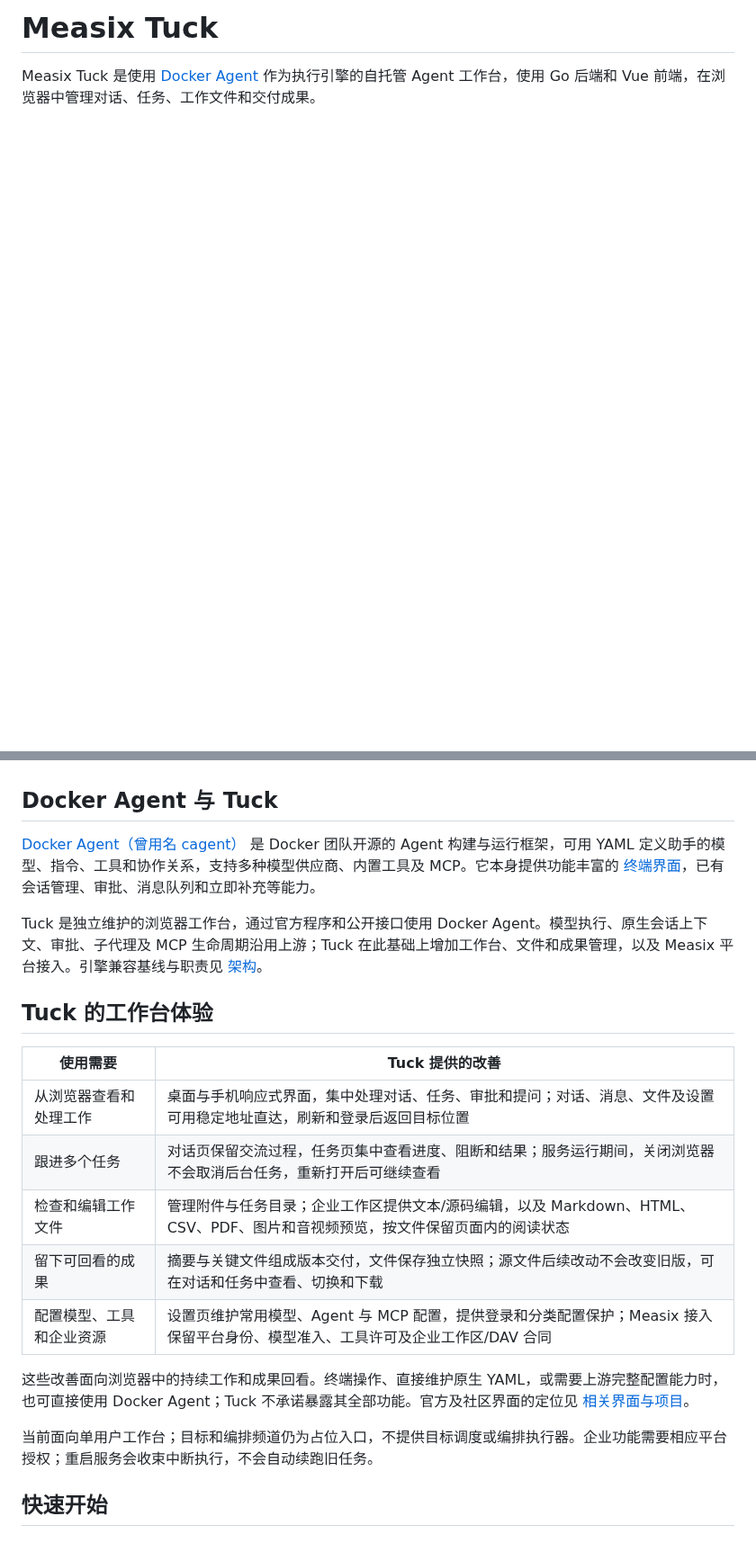
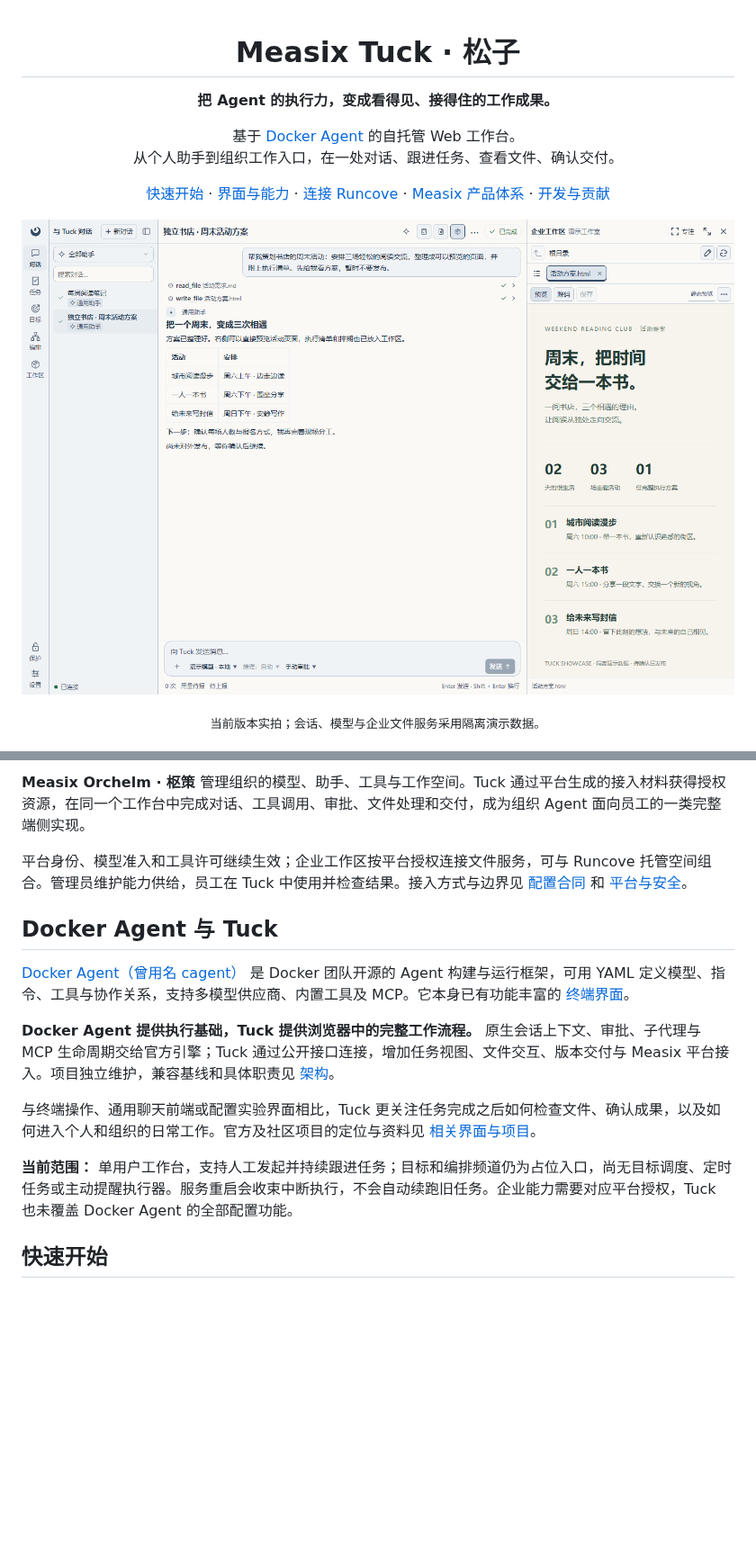
Before and after one commit to topabomb/measix-tuck, a Markdown page: README.md, 2 parts joined by grey strips. Shown at 90% size. Rendered like a GitHub page; pictures changed too: docs/assets/readme/workbench.png (added); blank space fills up the shorter version.

Commit message:
docs: present Tuck workflows and Measix product family

```diff
--- a/README.md
+++ b/README.md
@@ -1,3 +1,17 @@
-# Measix Tuck
+<div align="center">
 
-Measix Tuck 是使用 [Docker Agent](https://github.com/docker/docker-agent) 作为执行引擎的自托管 Agent 工作台，使用 Go 后端和 Vue 前端，在浏览器中管理对话、任务、工作文件和交付成果。
+# Measix Tuck · 松子
+
+**把 Agent 的执行力，变成看得见、接得住的工作成果。**
+
+基于 [Docker Agent](https://github.com/docker/docker-agent) 的自托管 Web 工作台。<br>
+从个人助手到组织工作入口，在一处对话、跟进任务、查看文件、确认交付。
+
+[快速开始](#快速开始) · [界面与能力](#tuck-的工作台体验) · [连接 Runcove](#连接-runcove给-agent-一个持久工作环境) · [Measix 产品体系](#measix-七大产品) · [开发与贡献](CONTRIBUTING.md)
+
+</div>
+
+![Tuck 真实界面：左侧会话，中间任务交流，右侧预览活动方案 HTML](docs/assets/readme/workbench.png)
+
+<p align="center"><sub>当前版本实拍；会话、模型与企业文件服务采用隔离演示数据。</sub></p>
+
@@ -4,23 +62,16 @@ Measix Tuck 是使用 [Docker Agent](https://github.com/docker/docker-agent) 作
+**Measix Orchelm · 枢策** 管理组织的模型、助手、工具与工作空间。Tuck 通过平台生成的接入材料获得授权资源，在同一个工作台中完成对话、工具调用、审批、文件处理和交付，成为组织 Agent 面向员工的一类完整端侧实现。
+
+平台身份、模型准入和工具许可继续生效；企业工作区按平台授权连接文件服务，可与 Runcove 托管空间组合。管理员维护能力供给，员工在 Tuck 中使用并检查结果。接入方式与边界见 [配置合同](docs/configuration.md) 和 [平台与安全](docs/architecture.md#平台与安全)。
 
 ## Docker Agent 与 Tuck
 
-[Docker Agent（曾用名 cagent）](https://docs.docker.com/ai/docker-agent/) 是 Docker 团队开源的 Agent 构建与运行框架，可用 YAML 定义助手的模型、指令、工具和协作关系，支持多种模型供应商、内置工具及 MCP。它本身提供功能丰富的 [终端界面](https://docker.github.io/docker-agent/features/tui/)，已有会话管理、审批、消息队列和立即补充等能力。
+[Docker Agent（曾用名 cagent）](https://docs.docker.com/ai/docker-agent/) 是 Docker 团队开源的 Agent 构建与运行框架，可用 YAML 定义模型、指令、工具与协作关系，支持多模型供应商、内置工具及 MCP。它本身已有功能丰富的 [终端界面](https://docker.github.io/docker-agent/features/tui/)。
 
-Tuck 是独立维护的浏览器工作台，通过官方程序和公开接口使用 Docker Agent。模型执行、原生会话上下文、审批、子代理及 MCP 生命周期沿用上游；Tuck 在此基础上增加工作台、文件和成果管理，以及 Measix 平台接入。引擎兼容基线与职责见 [架构](docs/architecture.md#docker-agent-合同)。
+**Docker Agent 提供执行基础，Tuck 提供浏览器中的完整工作流程。** 原生会话上下文、审批、子代理与 MCP 生命周期交给官方引擎；Tuck 通过公开接口连接，增加任务视图、文件交互、版本交付与 Measix 平台接入。项目独立维护，兼容基线和具体职责见 [架构](docs/architecture.md#docker-agent-合同)。
 
-## Tuck 的工作台体验
+与终端操作、通用聊天前端或配置实验界面相比，Tuck 更关注任务完成之后如何检查文件、确认成果，以及如何进入个人和组织的日常工作。官方及社区项目的定位与资料见 [相关界面与项目](docs/frontend.md#相关界面与项目)。
 
-| 使用需要 | Tuck 提供的改善 |
-| --- | --- |
-| 从浏览器查看和处理工作 | 桌面与手机响应式界面，集中处理对话、任务、审批和提问；对话、消息、文件及设置可用稳定地址直达，刷新和登录后返回目标位置 |
-| 跟进多个任务 | 对话页保留交流过程，任务页集中查看进度、阻断和结果；服务运行期间，关闭浏览器不会取消后台任务，重新打开后可继续查看 |
-| 检查和编辑工作文件 | 管理附件与任务目录；企业工作区提供文本/源码编辑，以及 Markdown、HTML、CSV、PDF、图片和音视频预览，按文件保留页面内的阅读状态 |
-| 留下可回看的成果 | 摘要与关键文件组成版本交付，文件保存独立快照；源文件后续改动不会改变旧版，可在对话和任务中查看、切换和下载 |
-| 配置模型、工具和企业资源 | 设置页维护常用模型、Agent 与 MCP 配置，提供登录和分类配置保护；Measix 接入保留平台身份、模型准入、工具许可及企业工作区/DAV 合同 |
-
-这些改善面向浏览器中的持续工作和成果回看。终端操作、直接维护原生 YAML，或需要上游完整配置能力时，也可直接使用 Docker Agent；Tuck 不承诺暴露其全部功能。官方及社区界面的定位见 [相关界面与项目](docs/frontend.md#相关界面与项目)。
-
-当前面向单用户工作台；目标和编排频道仍为占位入口，不提供目标调度或编排执行器。企业功能需要相应平台授权；重启服务会收束中断执行，不会自动续跑旧任务。
+**当前范围：** 单用户工作台，支持人工发起并持续跟进任务；目标和编排频道仍为占位入口，尚无目标调度、定时任务或主动提醒执行器。服务重启会收束中断执行，不会自动续跑旧任务。企业能力需要对应平台授权，Tuck 也未覆盖 Docker Agent 的全部配置功能。
 
 ## 快速开始
 
```
Also changed, not shown: other parts of README.md (+58 -2 lines), CONTRIBUTING.md (+2 -0 lines), docs/assets/readme/delivery.png (added), docs/assets/readme/mobile.png (added), 3 other files.
